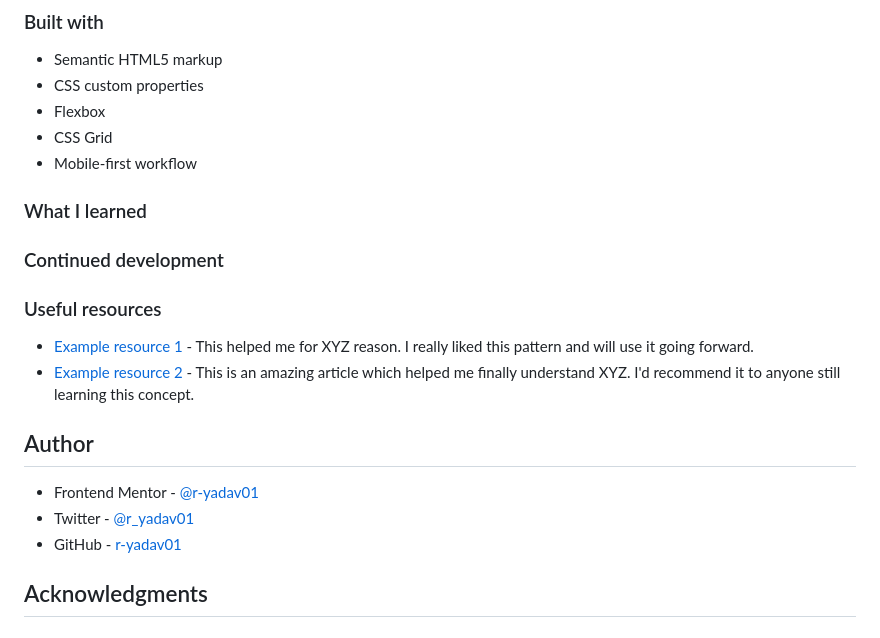
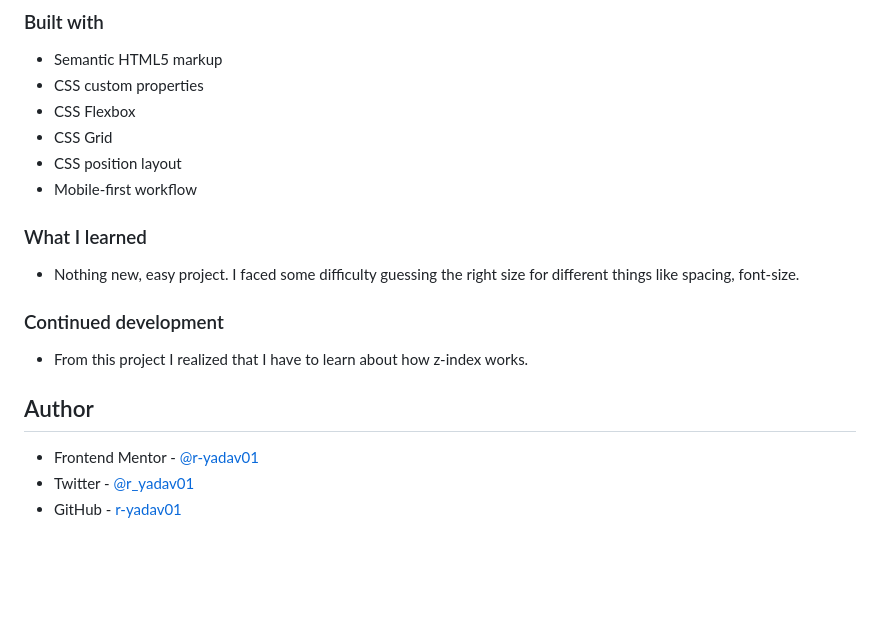
Before and after one commit to r-yadav01/fm-social-proof-section, a Markdown page: README.md, the part around one of its changes. Drawn GitHub-style; blank space fills up the shorter version.

```diff
--- a/README.md
+++ b/README.md
@@ -42,23 +38,21 @@ Users should be able to:
 
 - Semantic HTML5 markup
 - CSS custom properties
-- Flexbox
+- CSS Flexbox
 - CSS Grid
+- CSS position layout
 - Mobile-first workflow
 
 ### What I learned
 
+- Nothing new, easy project. I faced some difficulty guessing the right size for different things like spacing, font-size.
+
 ### Continued development
 
-### Useful resources
-
-- [Example resource 1](https://www.example.com) - This helped me for XYZ reason. I really liked this pattern and will use it going forward.
-- [Example resource 2](https://www.example.com) - This is an amazing article which helped me finally understand XYZ. I'd recommend it to anyone still learning this concept.
+- From this project I realized that I have to learn about how z-index works.
 
 ## Author
 
 - Frontend Mentor - [@r-yadav01](https://www.frontendmentor.io/profile/r-yadav01)
 - Twitter - [@r_yadav01](https://x.com/r_yadav01)
 - GitHub - [r-yadav01](https://github.com/r-yadav01)
-
-## Acknowledgments
```
Also changed, not shown: other parts of README.md (+5 -9 lines), assets/images/screenshot-desktop.png (added), assets/images/screenshot-mobile.png (added), 2 other files.
